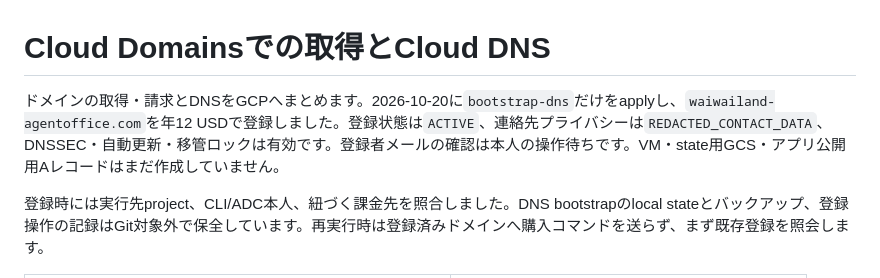
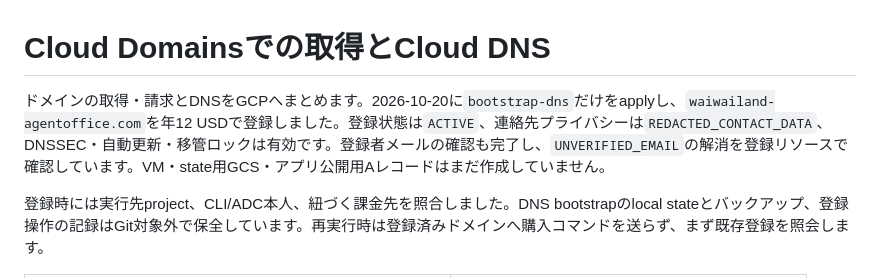
Before and after one commit to at8338/waiwai, a Markdown page: doc-gcp/domain-registration.md, the part around the change. GitHub-like rendering.

Commit message:
Record completed registrant email verification

```diff
--- a/doc-gcp/domain-registration.md
+++ b/doc-gcp/domain-registration.md
@@ -1,6 +1,6 @@
 # Cloud Domainsでの取得とCloud DNS
 
-ドメインの取得・請求とDNSをGCPへまとめます。2026-10-20に`bootstrap-dns`だけをapplyし、`waiwailand-agentoffice.com`を年12 USDで登録しました。登録状態は`ACTIVE`、連絡先プライバシーは`REDACTED_CONTACT_DATA`、DNSSEC・自動更新・移管ロックは有効です。登録者メールの確認は本人の操作待ちです。VM・state用GCS・アプリ公開用Aレコードはまだ作成していません。
+ドメインの取得・請求とDNSをGCPへまとめます。2026-10-20に`bootstrap-dns`だけをapplyし、`waiwailand-agentoffice.com`を年12 USDで登録しました。登録状態は`ACTIVE`、連絡先プライバシーは`REDACTED_CONTACT_DATA`、DNSSEC・自動更新・移管ロックは有効です。登録者メールの確認も完了し、`UNVERIFIED_EMAIL`の解消を登録リソースで確認しています。VM・state用GCS・アプリ公開用Aレコードはまだ作成していません。
 
 登録時には実行先project、CLI/ADC本人、紐づく課金先を照合しました。DNS bootstrapのlocal stateとバックアップ、登録操作の記録はGit対象外で保全しています。再実行時は登録済みドメインへ購入コマンドを送らず、まず既存登録を照会します。
 
```
